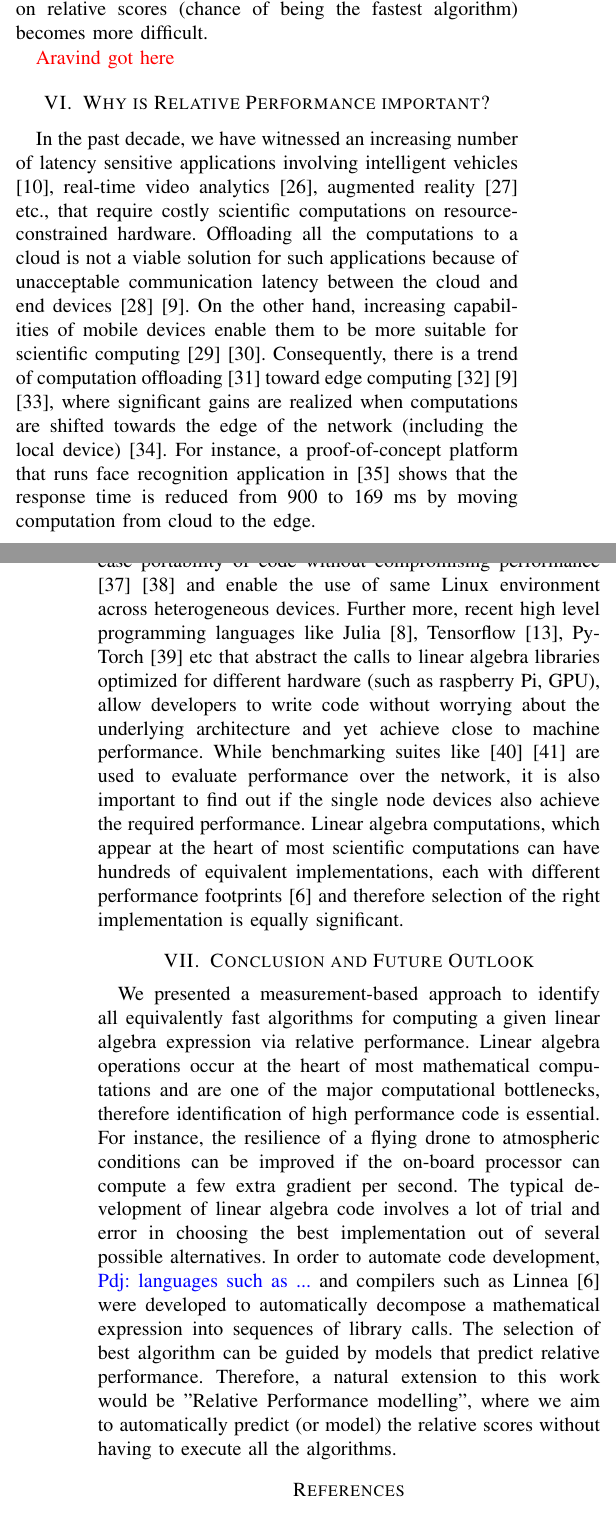
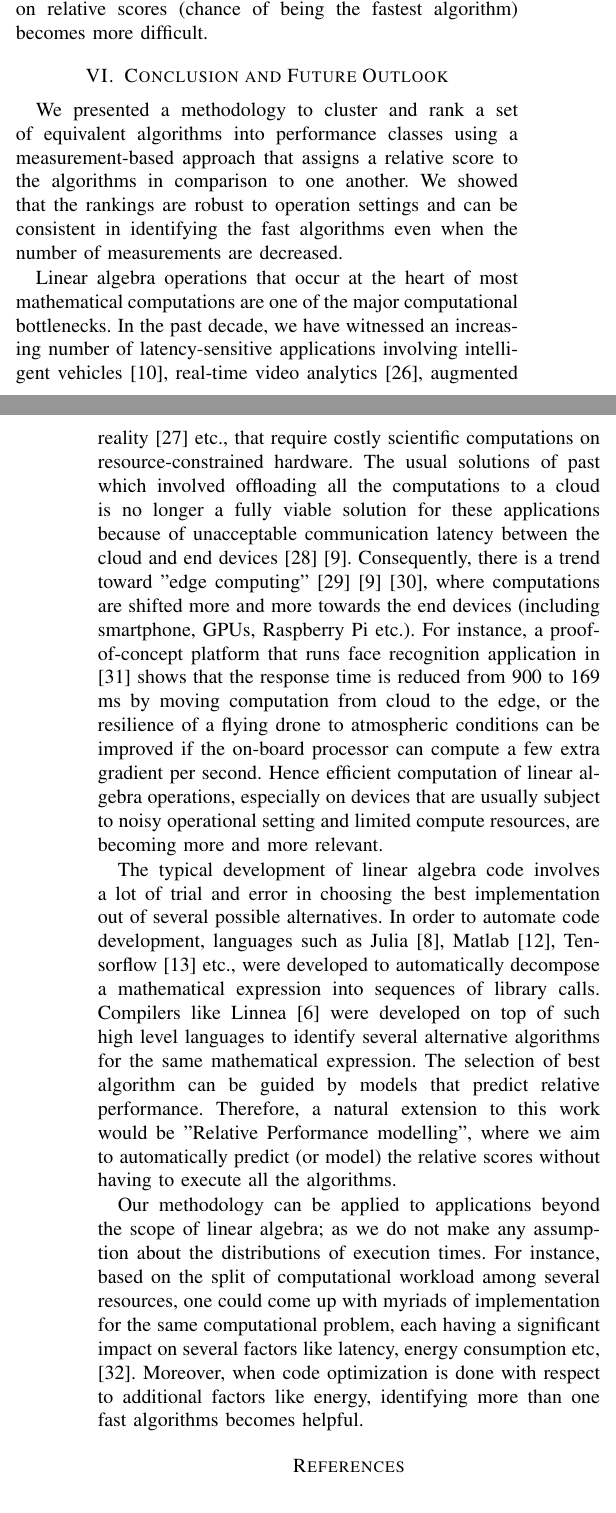
Before and after one commit to as641651/PMBS2020, a LaTeX paper (pmbs2020.tex): two parts of the columns of pages 8 and 9 of 11, joined at a grey line, cut so that both start at the same text. Compiled offline with pdfLaTeX.

Commit message:
added conclusion - separate branch

```diff
--- a/pmbs2020.tex
+++ b/pmbs2020.tex
@@ -537,7 +538,7 @@ Thus, higher values of $K$ invalidates the advantages of bootstrapping and  the
 We evaluate the consistency or robustness of assignments made to $\mathcal{F}$ when the number of measurements $N$ of each algorithm is decreased. Let $\mathcal{F}_{N}$ be the set of fastest algorithms identified with $N$ measurements of each algorithm. As $N$ is decreased, we report the average precision and recall (explained later in this section) of $\mathcal{F}_{N<50} $ with respect to $\mathcal{F}_{50}$ in Table \ref{tab:3} for linear algebra expressions from 25 application examples in \cite{barthels2019linnea}.
 
 %We consider the solutions to be less robust when the precision is low.
-Consider an instance where $\mathcal{F}_{50}:\{\mathbf{a}_0,\mathbf{a}_2\}$ and $\mathcal{F}_{20}:\{\mathbf{a}_0,\mathbf{a}_1,\mathbf{a}_2,\mathbf{a}_3,\mathbf{a}_4\}$ obtained with $M=1$ (Procedure \ref{alg:fa}). When $N$ is decreased to 20, there is less and less evidence of one algorithm dominating the other; as a consequence, more algorithms manage to obtain rank 1 in at least one of the $T$ iterations of Procedure \ref{alg:fa} and are assigned to $\mathcal{F}_{20}$.  We assume that $\mathcal{F}_{50}$ is the closer to the true solution than $\mathcal{F}_{N<50}$. When $\mathcal{F}_{20}$ is compared against $\mathcal{F}_{50}$, the set $\mathcal{F}_{20}$ has  $\{\mathbf{a}_0,\mathbf{a}_2\}$ as true positives ($TP$), $\{\mathbf{a}_1,\mathbf{a}_3,\mathbf{a}_4\}$  as false positives ($FP$) and there are no false negatives ($FN$). Therefore, the precision\footnote{precision = $TP/(TP+FP)$} is 0.4 and recall\footnote{recall = $TP/(TP+FN)$} is 1.0. We argue that for robustness, precision is a more important evaluation metric than recall; when the precision is low but recall is high, although all the fastest algorithms are identified at a lower $N$ (resulting in a high recall score), $\mathcal{F}_{20}$ is cluttered with false positives. But for an instance $\mathcal{F}_{20} : \{\mathbf{a}_2\}$ obtained with $M=30$ and $threshold=0.5$, there is one false negative $\{\mathbf{a}_0\}$ and no false positives; thus, the precision is 1.0 and the recall is 0.5. Although not all the fastest algorithms are identified (resulting in a lower recall score), there are no false positives and hence the solutions are precise. Lower recall is still not ideal when consistent solutions are expected, but precision is a more important evaluation metric.
+Consider an instance where $\mathcal{F}_{50}:\{\mathbf{a}_0,\mathbf{a}_2\}$ and $\mathcal{F}_{20}:\{\mathbf{a}_0,\mathbf{a}_1,\mathbf{a}_2,\mathbf{a}_3,\mathbf{a}_4\}$ obtained with $M=1$ (Procedure \ref{alg:fa}). When $N$ is decreased to 20, there is less evidence of one algorithm dominating the other; as a consequence, more algorithms manage to obtain rank 1 in at least one of the $T$ iterations of Procedure \ref{alg:fa} and are assigned to $\mathcal{F}_{20}$.  We assume that $\mathcal{F}_{50}$ is the closer to the true solution than $\mathcal{F}_{N<50}$. When $\mathcal{F}_{20}$ is compared against $\mathcal{F}_{50}$, the set $\mathcal{F}_{20}$ has  $\{\mathbf{a}_0,\mathbf{a}_2\}$ as true positives ($TP$), $\{\mathbf{a}_1,\mathbf{a}_3,\mathbf{a}_4\}$  as false positives ($FP$) and there are no false negatives ($FN$). Therefore, the precision\footnote{precision = $TP/(TP+FP)$} is 0.4 and recall\footnote{recall = $TP/(TP+FN)$} is 1.0. We argue that for robustness, precision is a more important evaluation metric than recall; when the precision is low but recall is high, although all the fastest algorithms are identified at a lower $N$ (resulting in a high recall score), $\mathcal{F}_{20}$ is cluttered with false positives. But for an instance $\mathcal{F}_{20} : \{\mathbf{a}_2\}$ obtained with $M=30$ and $threshold=0.5$, there is one false negative $\{\mathbf{a}_0\}$ and no false positives; thus, the precision is 1.0 and the recall is 0.5. Although not all the fastest algorithms are identified (resulting in a lower recall score), there are no false positives and hence the solutions are precise. Lower recall is still not ideal when consistent solutions are expected, but precision is a more important evaluation metric.
 \begin{table}[h!]
 	\begin{center}
 		\renewcommand{\arraystretch}{1.2}
@@ -565,25 +566,26 @@ Consider an instance where $\mathcal{F}_{50}:\{\mathbf{a}_0,\mathbf{a}_2\}$ and
 
  However, recall that higher values of $threshold$ implies higher "tolerance" or stricter conditions for one algorithm to be ranked better than the other; this means, the outcome $\sim$ in the Compare function becomes more and more likely and as a result more algorithms get clustered with same rank even when there is a marginal overlap of distributions. For e.g., at $M=30$ and $threshold=0.5$,  $\mathcal{F}_{50}$: $\{(\mathbf{a}_0,1.0),(\mathbf{a}_2,1.0)\}$ where the second element in the tuple is relative score; but when $threshold$ is increased to 0.9, $\mathcal{F}_{50}$: $\{(\mathbf{a}_0,1.0),(\mathbf{a}_1,0.8), (\mathbf{a}_2,1.0), (\mathbf{a}_3,0.9)\}$, where two more  algorithms $\mathbf{a}_1$ and $\mathbf{a}_3$ are assigned to $\mathcal{F}_{50}$ with a fairly high relative score. When $threshold = 0.8$, $\mathcal{F}_{50}$: $\{(\mathbf{a}_0,1.0),(\mathbf{a}_1,0.3), (\mathbf{a}_2,1.0), (\mathbf{a}_3,0.5)\}$, $\mathbf{a}_1$ and $\mathbf{a}_3$ are still assigned but their relative scores are reduced. Therefore, as $threshold$ becomes too high, discriminating algorithms based on relative scores (chance of being the fastest algorithm) becomes more difficult.
 
- \ar{Aravind got here}
-
- \section{Why is Relative Performance important?}
- \label{sec:app}
- In the past decade, we have witnessed an increasing number of latency sensitive applications involving intelligent vehicles\cite{connectedvehicles}, real-time video analytics\cite{videoanalytics}, augmented reality\cite{arvr} etc.,  that require costly scientific computations on resource-constrained hardware. Offloading all the computations to a cloud is not a viable solution for such applications because of unacceptable communication latency between the cloud and end devices\cite{surveyMCC} \cite{towardsEdgeComputing}. On the other hand, increasing capabilities of mobile devices enable them to be more suitable for scientific computing\cite{smartPhonesForScientificComputing} \cite{raspberryEdgeComputing}. Consequently, there is a trend of computation offloading\cite{surveyOfComputationalOffloading2013} toward edge computing \cite{edgeComputing2016} \cite{towardsEdgeComputing} \cite{edgeComputing2015}, where significant gains are realized when computations are shifted towards the edge of the network (including the local device)\cite{EdgeComputingQuantifying}. For instance, a proof-of-concept platform that runs face recognition application in \cite{facerecog} shows that the response time is reduced from 900 to 169 ms by moving computation from cloud to the edge.
-% Depending on the distribution of workload among devices, one could come up with myriads of implementation for the same computational problem, each having a significant impact on both latency and energy consumption. Clone cloud in \cite{clonecloud} does on-demand partitioning of workload between mobile and the cloud, and their prototype could reduce 20x running time and energy for the tested application.
-
- Increasing number of such applications in recent times can be attributed to containerization tools like Docker\cite{docker} that ease portability of code without compromising performance\cite{dockerForEdgeComputing} \cite{dockerhpc} and enable the use of same Linux environment across heterogeneous devices. Further more, recent high level programming languages like Julia\cite{julia}, Tensorflow\cite{tensorflow}, PyTorch\cite{pytorch} etc that abstract the calls to linear algebra libraries optimized for different hardware (such as raspberry Pi, GPU), allow developers to write code without worrying about the underlying architecture and yet achieve close to machine performance. While benchmarking suites like \cite{cavbench}\cite{edgeaibench} are used to evaluate performance over the network, it is also important to find out if the single node devices also achieve the required performance. Linear algebra computations, which appear at the heart of most scientific computations can have hundreds of equivalent implementations, each  with different performance footprints\cite{barthels2019linnea} and therefore selection of the right implementation is equally significant.
+% \ar{Aravind got here}
+%
+% \section{Why is Relative Performance important?}
+% \label{sec:app}
+% In the past decade, we have witnessed an increasing number of latency sensitive applications involving intelligent vehicles\cite{connectedvehicles}, real-time video analytics\cite{videoanalytics}, augmented reality\cite{arvr} etc.,  that require costly scientific computations on resource-constrained hardware. Offloading all the computations to a cloud is not a viable solution for such applications because of unacceptable communication latency between the cloud and end devices\cite{surveyMCC} \cite{towardsEdgeComputing}. On the other hand, increasing capabilities of mobile devices enable them to be more suitable for scientific computing\cite{smartPhonesForScientificComputing} \cite{raspberryEdgeComputing}. Consequently, there is a trend of computation offloading\cite{surveyOfComputationalOffloading2013} toward edge computing \cite{edgeComputing2016} \cite{towardsEdgeComputing} \cite{edgeComputing2015}, where significant gains are realized when computations are shifted towards the edge of the network (including the local device)\cite{EdgeComputingQuantifying}. For instance, a proof-of-concept platform that runs face recognition application in \cite{facerecog} shows that the response time is reduced from 900 to 169 ms by moving computation from cloud to the edge.
+%% Depending on the distribution of workload among devices, one could come up with myriads of implementation for the same computational problem, each having a significant impact on both latency and energy consumption. Clone cloud in \cite{clonecloud} does on-demand partitioning of workload between mobile and the cloud, and their prototype could reduce 20x running time and energy for the tested application.
+%
+% Increasing number of such applications in recent times can be attributed to containerization tools like Docker\cite{docker} that ease portability of code without compromising performance\cite{dockerForEdgeComputing} \cite{dockerhpc} and enable the use of same Linux environment across heterogeneous devices. Further more, recent high level programming languages like Julia\cite{julia}, Tensorflow\cite{tensorflow}, PyTorch\cite{pytorch} etc that abstract the calls to linear algebra libraries optimized for different hardware (such as raspberry Pi, GPU), allow developers to write code without worrying about the underlying architecture and yet achieve close to machine performance. While benchmarking suites like \cite{cavbench}\cite{edgeaibench} are used to evaluate performance over the network, it is also important to find out if the single node devices also achieve the required performance. Linear algebra computations, which appear at the heart of most scientific computations can have hundreds of equivalent implementations, each  with different performance footprints\cite{barthels2019linnea} and therefore selection of the right implementation is equally significant.
 
 \section{Conclusion and Future Outlook}
 \label{sec:con}
-We presented a measurement-based approach to identify all equivalently fast algorithms for computing a given linear
-algebra expression via relative performance. Linear algebra operations occur at the heart of most mathematical
-computations and are one of the major computational bottlenecks, therefore identification of high performance code is essential. For instance, the resilience of a flying drone to atmospheric conditions can be improved if the on-board processor can compute a few extra gradient per second.
+We presented a methodology to cluster and rank a set of equivalent algorithms into performance classes using a measurement-based approach that assigns a relative score to the algorithms in comparison to one another. We showed that the rankings are robust to operation settings and can be consistent in identifying the fast algorithms even when the number of measurements are decreased.
+
+Linear algebra operations that occur at the heart of most mathematical computations are one of the major computational bottlenecks.  In the past decade, we have witnessed an increasing number of latency-sensitive applications involving intelligent vehicles\cite{connectedvehicles}, real-time video analytics\cite{videoanalytics}, augmented reality\cite{arvr} etc., that require costly scientific computations on resource-constrained hardware. The usual solutions of past which involved offloading all the computations to a cloud is no longer a fully viable solution for these applications because of unacceptable communication latency between the cloud and end devices\cite{surveyMCC} \cite{towardsEdgeComputing}. Consequently, there is a trend toward "edge computing" \cite{edgeComputing2016} \cite{towardsEdgeComputing} \cite{edgeComputing2015}, where computations are shifted more and more towards the end devices (including smartphone, GPUs, Raspberry Pi etc.). For instance, a proof-of-concept platform that runs face recognition application in \cite{facerecog} shows that the response time is reduced from 900 to 169 ms by moving computation from cloud to the edge, or the resilience of a flying drone to atmospheric conditions can be improved if the on-board processor can compute a few extra gradient per second. Hence efficient computation of linear algebra operations, especially on devices that are usually subject to noisy operational setting and limited compute resources, are becoming more and more relevant.
+
+%significant gains are realized when computations are shifted towards the edge of the network (including the local device)\cite{EdgeComputingQuantifying}.
 The typical development of linear algebra code involves a lot of trial and error in choosing the best implementation out
-of several possible alternatives. In order to automate code development, \p{languages such as ...} and compilers such as
-Linnea~\cite{barthels2019linnea} were developed to automatically decompose a mathematical expression into sequences of
-library calls.
-The selection of best algorithm can be guided by models that predict relative performance. Therefore, a natural extension to this work would be "Relative Performance modelling", where we aim to automatically predict (or model) the relative scores without having to execute all the algorithms.
+of several possible alternatives. In order to automate code development, languages such as Julia\cite{julia}, Matlab\cite{MatlabOTB}, Tensorflow\cite{tensorflow} etc., were developed to automatically decompose a mathematical expression into sequences of library calls. Compilers like Linnea~\cite{barthels2019linnea} were developed on top of such high level languages to identify several alternative algorithms for the same mathematical expression. The selection of best algorithm can be guided by models that predict relative performance. Therefore, a natural extension to this work would be "Relative Performance modelling", where we aim to automatically predict (or model) the relative scores without having to execute all the algorithms.
+
+Our methodology can be applied to applications beyond the scope of linear algebra; as we do not make any assumption about the distributions of execution times.  For instance, based on the split of computational workload among several resources, one could come up with myriads of implementation for the same computational problem, each having a significant impact on several factors like latency, energy consumption etc,\cite{clonecloud}. Moreover, when code optimization is done with respect to additional factors like energy, identifying more than one fast algorithms becomes helpful.
 
 \bibliographystyle{IEEEtran}
 \bibliography{references}
```
Also changed, not shown: references.bib (+1 -1 lines), pmbs2020.bbl, pmbs2020.tex (3 more changed lines).
